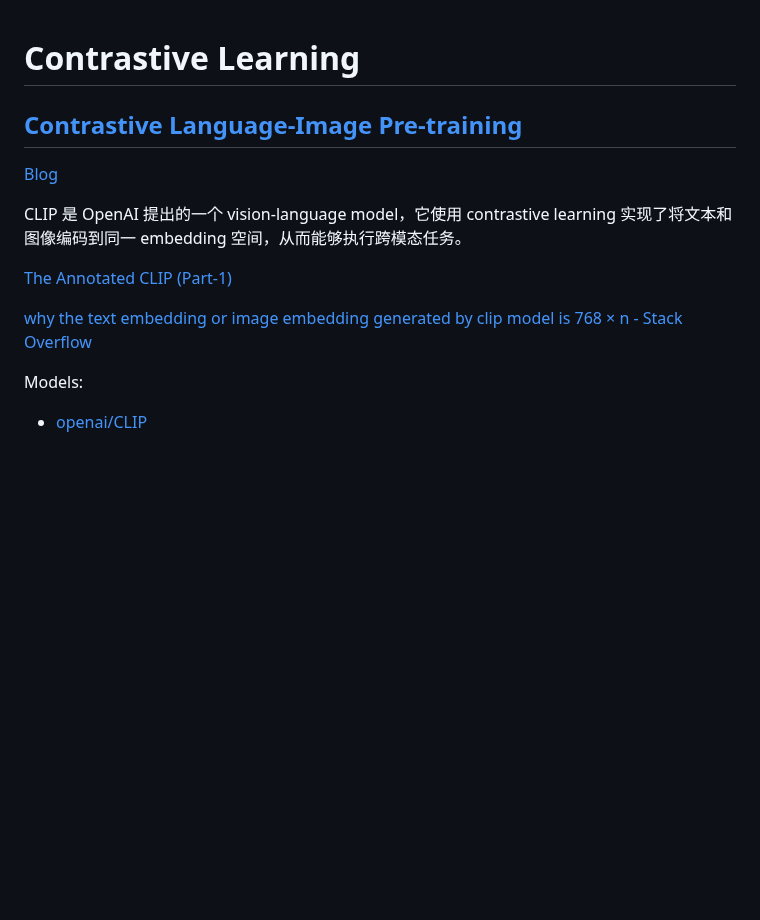
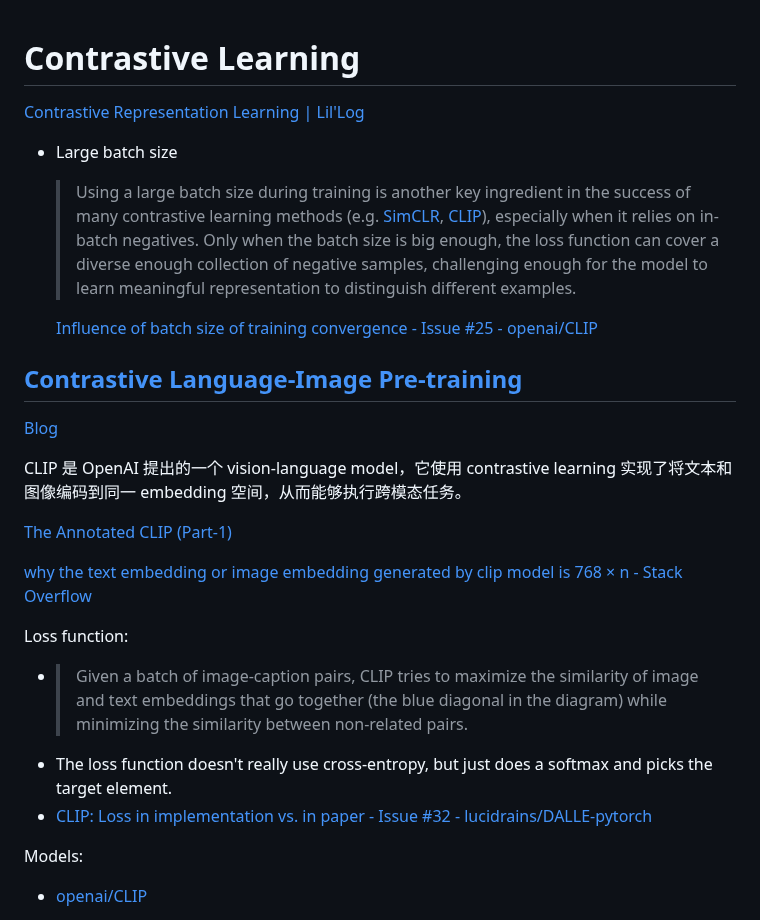
Before and after one commit to Chaoses-Ib/VisualComputing, a Markdown page: Language/Contrastive/README.md, the part around the change. Rendered like a GitHub page; blank space fills up the shorter version.

Commit message:
Language: Contrastive: Add large batch size and loss function

```diff
--- a/Language/Contrastive/README.md
+++ b/Language/Contrastive/README.md
@@ -1,4 +1,11 @@
 # Contrastive Learning
+[Contrastive Representation Learning | Lil'Log](https://lilianweng.github.io/posts/2021-05-31-contrastive/)
+- Large batch size
+
+  > Using a large batch size during training is another key ingredient in the success of many contrastive learning methods (e.g. [SimCLR](https://lilianweng.github.io/posts/2021-05-31-contrastive/#simclr), [CLIP](https://lilianweng.github.io/posts/2021-05-31-contrastive/#clip)), especially when it relies on in-batch negatives. Only when the batch size is big enough, the loss function can cover a diverse enough collection of negative samples, challenging enough for the model to learn meaningful representation to distinguish different examples.
+
+  [Influence of batch size of training convergence - Issue #25 - openai/CLIP](https://github.com/openai/CLIP/issues/25)
+
 ## [Contrastive Language-Image Pre-training](https://github.com/openai/CLIP)
 [Blog](https://openai.com/research/clip)
 
@@ -7,6 +14,11 @@ CLIP 是 OpenAI 提出的一个 vision-language model，它使用 contrastive le
 [The Annotated CLIP (Part-1)](https://amaarora.github.io/posts/2023-03-06_Understanding_CLIP.html)
 
 [why the text embedding or image embedding generated by clip model is 768 × n - Stack Overflow](https://stackoverflow.com/questions/75693493/why-the-text-embedding-or-image-embedding-generated-by-clip-model-is-768-%C3%97-n)
+
+Loss function:
+- > Given a batch of image-caption pairs, CLIP tries to maximize the similarity of image and text embeddings that go together (the blue diagonal in the diagram) while minimizing the similarity between non-related pairs.
+- The loss function doesn't really use cross-entropy, but just does a softmax and picks the target element.
+- [CLIP: Loss in implementation vs. in paper - Issue #32 - lucidrains/DALLE-pytorch](https://github.com/lucidrains/DALLE-pytorch/issues/32)
 
 Models:
 - [openai/CLIP](https://github.com/openai/CLIP)
```
